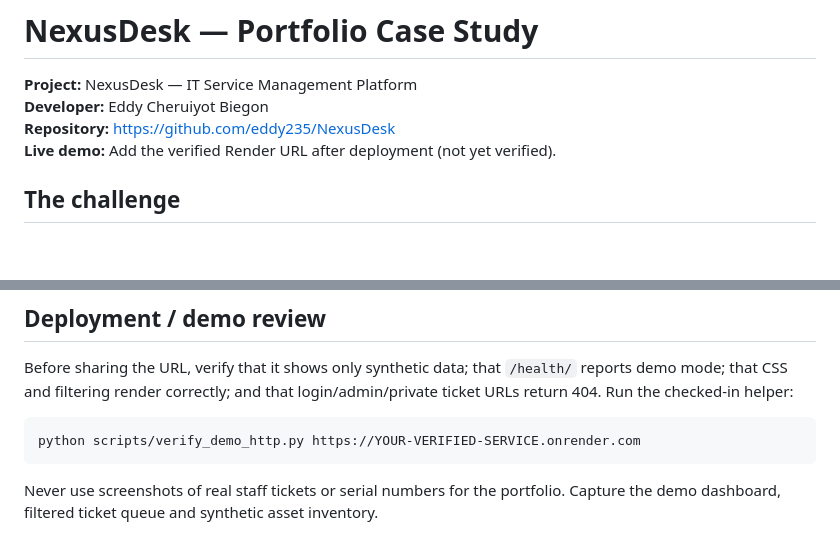
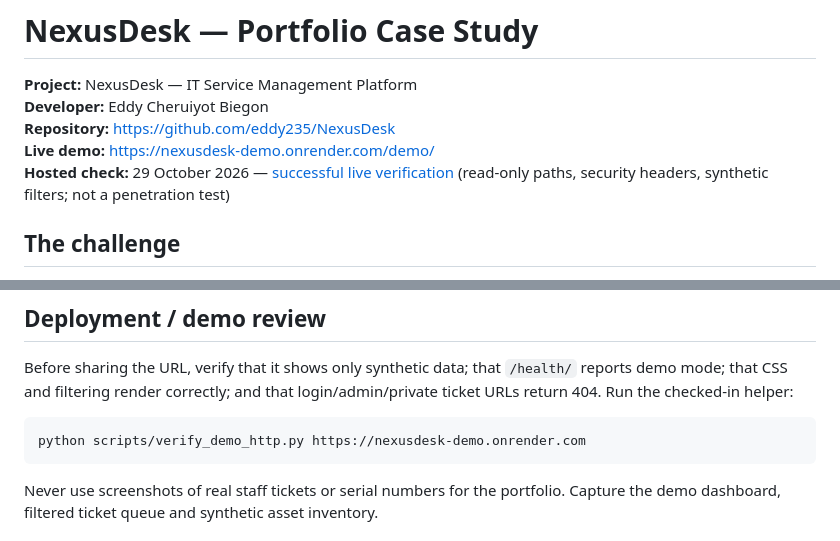
Before and after one commit to eddy235/NexusDesk, a Markdown page: PORTFOLIO_CASE_STUDY.md, 2 parts joined by grey strips. GitHub-like rendering; blank space fills up the shorter version.

Commit message:
Record verified v1.0 public demo URL and test evidence in PORTFOLIO_CASE_STUDY.md

````diff
--- a/PORTFOLIO_CASE_STUDY.md
+++ b/PORTFOLIO_CASE_STUDY.md
@@ -3,7 +3,8 @@
 **Project:** NexusDesk — IT Service Management Platform
 **Developer:** Eddy Cheruiyot Biegon
 **Repository:** https://github.com/eddy235/NexusDesk
-**Live demo:** Add the verified Render URL after deployment (not yet verified).
+**Live demo:** https://nexusdesk-demo.onrender.com/demo/
+**Hosted check:** 29 October 2026 — [successful live verification](https://github.com/eddy235/NexusDesk/actions/runs/40844351137) (read-only paths, security headers, synthetic filters; not a penetration test)
 
 ## The challenge
 
@@ -69,7 +70,7 @@ Before sharing the URL, verify that it shows only synthetic data; that
 login/admin/private ticket URLs return 404. Run the checked-in helper:
 
 ```bash
-python scripts/verify_demo_http.py https://YOUR-VERIFIED-SERVICE.onrender.com
+python scripts/verify_demo_http.py https://nexusdesk-demo.onrender.com
 ```
 
 Never use screenshots of real staff tickets or serial numbers for the portfolio.
````
